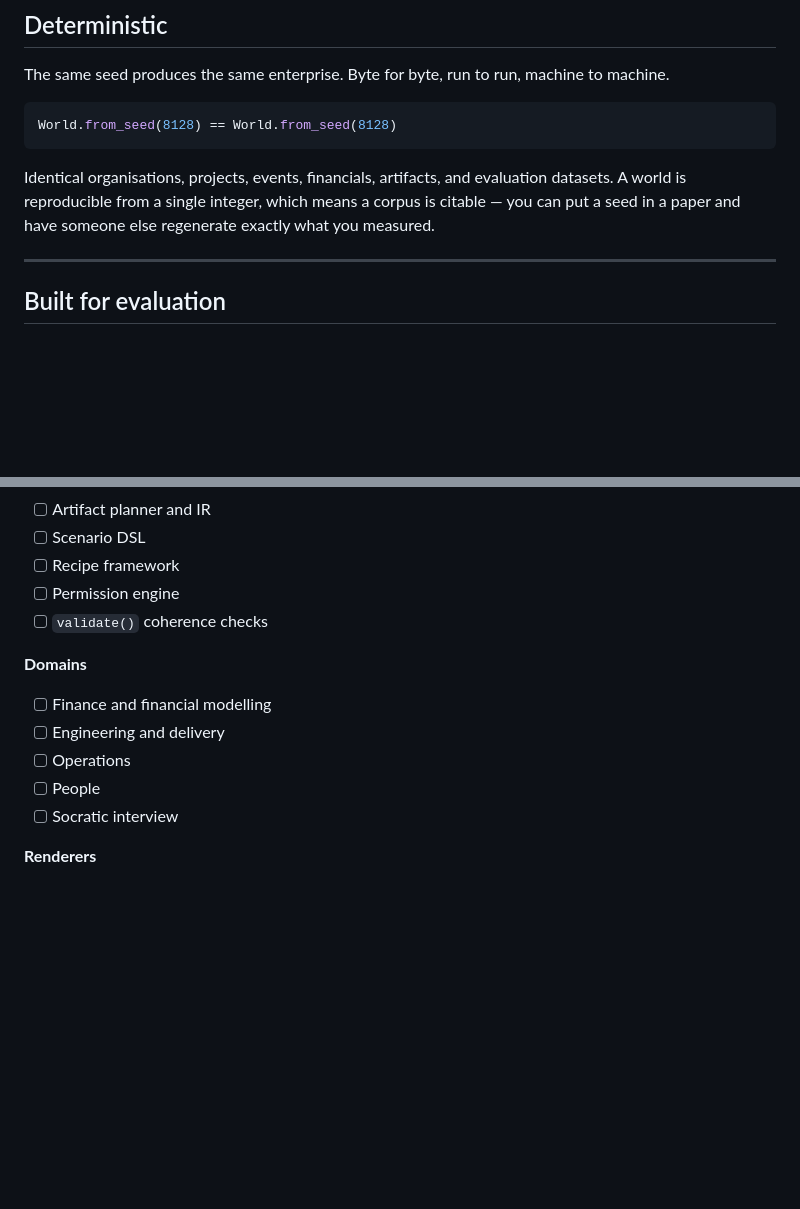
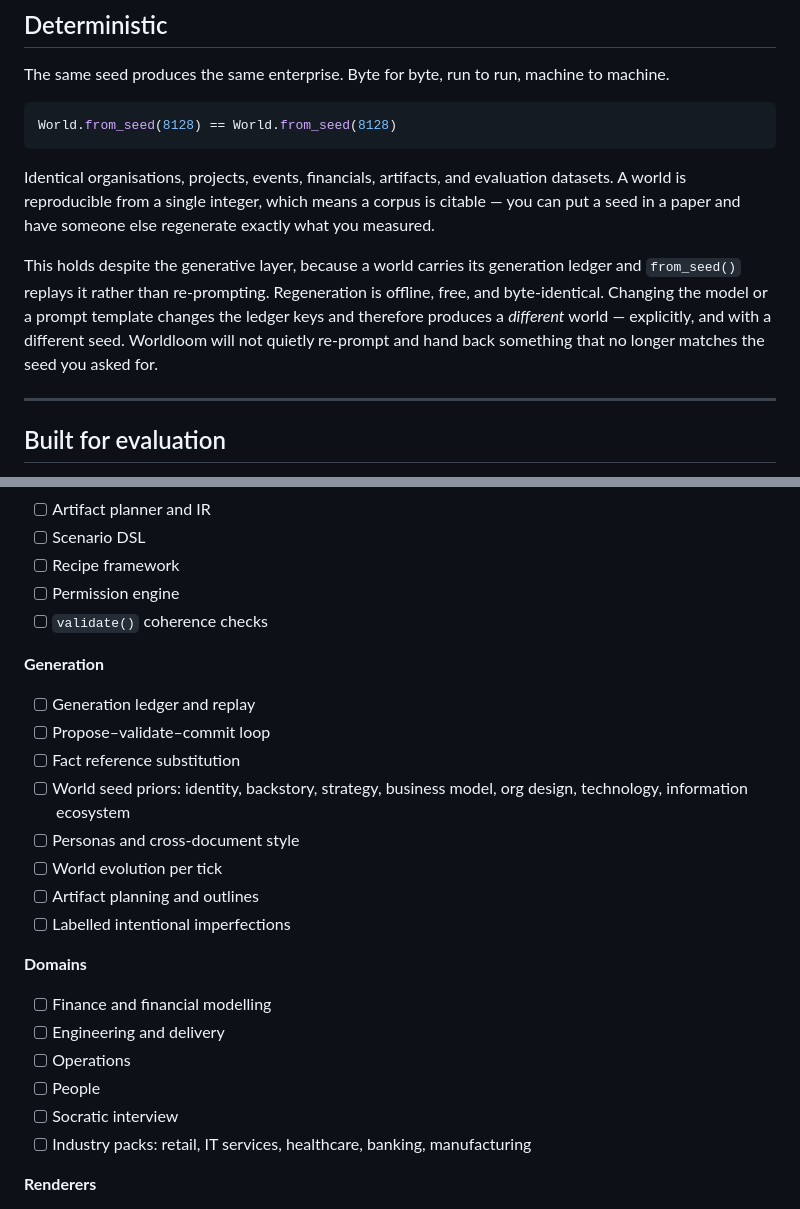
Before and after one commit to vamsiramakrishnan/synthetic-foundry, a Markdown page: README.md, 2 parts joined by grey strips. Rendered like a GitHub page; blank space fills up the shorter version.

```diff
--- a/README.md
+++ b/README.md
@@ -374,6 +404,8 @@ World.from_seed(8128) == World.from_seed(8128)
 
 Identical organisations, projects, events, financials, artifacts, and evaluation datasets. A world is reproducible from a single integer, which means a corpus is citable — you can put a seed in a paper and have someone else regenerate exactly what you measured.
 
+This holds despite the generative layer, because a world carries its generation ledger and `from_seed()` replays it rather than re-prompting. Regeneration is offline, free, and byte-identical. Changing the model or a prompt template changes the ledger keys and therefore produces a *different* world — explicitly, and with a different seed. Worldloom will not quietly re-prompt and hand back something that no longer matches the seed you asked for.
+
 ---
 
 ## Built for evaluation
@@ -500,6 +532,17 @@ If no, the API is wrong. Not the documentation.
 - [ ] Permission engine
 - [ ] `validate()` coherence checks
 
+**Generation**
+
+- [ ] Generation ledger and replay
+- [ ] Propose–validate–commit loop
+- [ ] Fact reference substitution
+- [ ] World seed priors: identity, backstory, strategy, business model, org design, technology, information ecosystem
+- [ ] Personas and cross-document style
+- [ ] World evolution per tick
+- [ ] Artifact planning and outlines
+- [ ] Labelled intentional imperfections
+
 **Domains**
 
 - [ ] Finance and financial modelling
@@ -507,6 +550,7 @@ If no, the API is wrong. Not the documentation.
 - [ ] Operations
 - [ ] People
 - [ ] Socratic interview
+- [ ] Industry packs: retail, IT services, healthcare, banking, manufacturing
 
 **Renderers**
 
```
Also changed, not shown: other parts of README.md (+30 -0 lines), docs/generation-model.md (added, +383 -0 lines).
